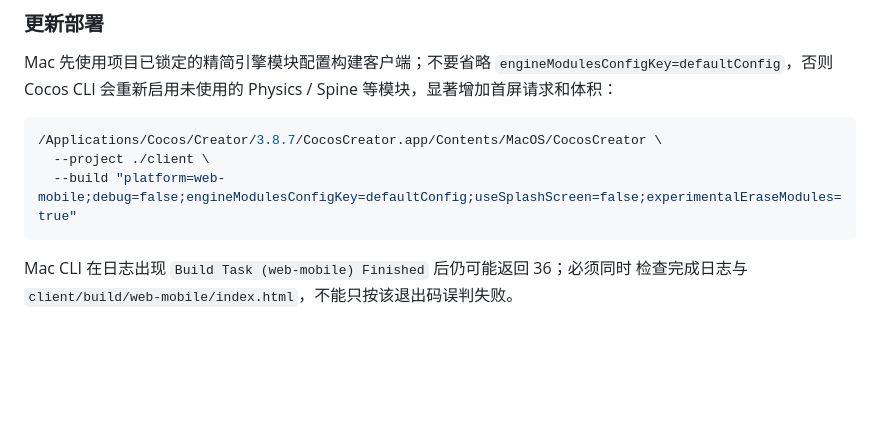
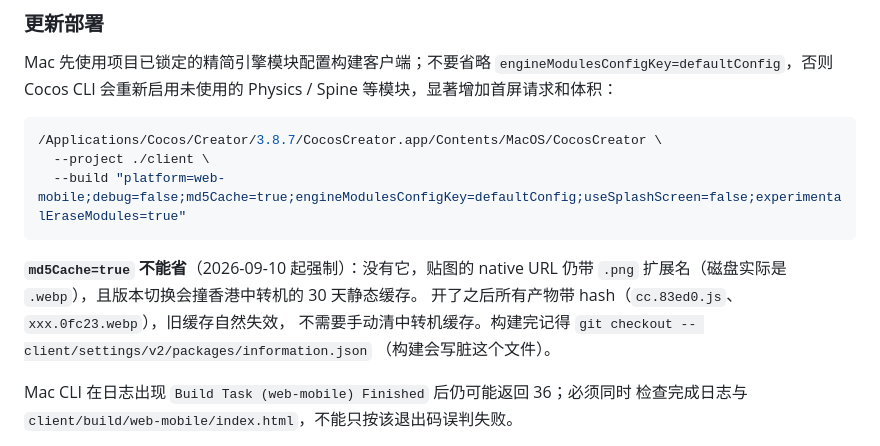
Before and after one commit to watsonbkeel/langya, a Markdown page: docs/DEPLOY.md, the part around the change. GitHub-like rendering; blank space fills up the shorter version.

Commit message:
docs: 记录 2026-09-10 性能优化收尾（WebP/预加载/md5Cache 强制/域名上线）

````diff
--- a/docs/DEPLOY.md
+++ b/docs/DEPLOY.md
@@ -89,8 +89,14 @@ Physics / Spine 等模块，显著增加首屏请求和体积：
 ```bash
 /Applications/Cocos/Creator/3.8.7/CocosCreator.app/Contents/MacOS/CocosCreator \
   --project ./client \
-  --build "platform=web-mobile;debug=false;engineModulesConfigKey=defaultConfig;useSplashScreen=false;experimentalEraseModules=true"
+  --build "platform=web-mobile;debug=false;md5Cache=true;engineModulesConfigKey=defaultConfig;useSplashScreen=false;experimentalEraseModules=true"
 ```
+
+**`md5Cache=true` 不能省**（2026-09-10 起强制）：没有它，贴图的 native URL 仍带
+`.png` 扩展名（磁盘实际是 `.webp`），且版本切换会撞香港中转机的 30 天静态缓存。
+开了之后所有产物带 hash（`cc.83ed0.js`、`xxx.0fc23.webp`），旧缓存自然失效，
+不需要手动清中转机缓存。构建完记得 `git checkout -- client/settings/v2/packages/information.json`
+（构建会写脏这个文件）。
 
 Mac CLI 在日志出现 `Build Task (web-mobile) Finished` 后仍可能返回 36；必须同时
 检查完成日志与 `client/build/web-mobile/index.html`，不能只按该退出码误判失败。
````
Also changed, not shown: docs/MILESTONES.md (+1 -0 lines).
